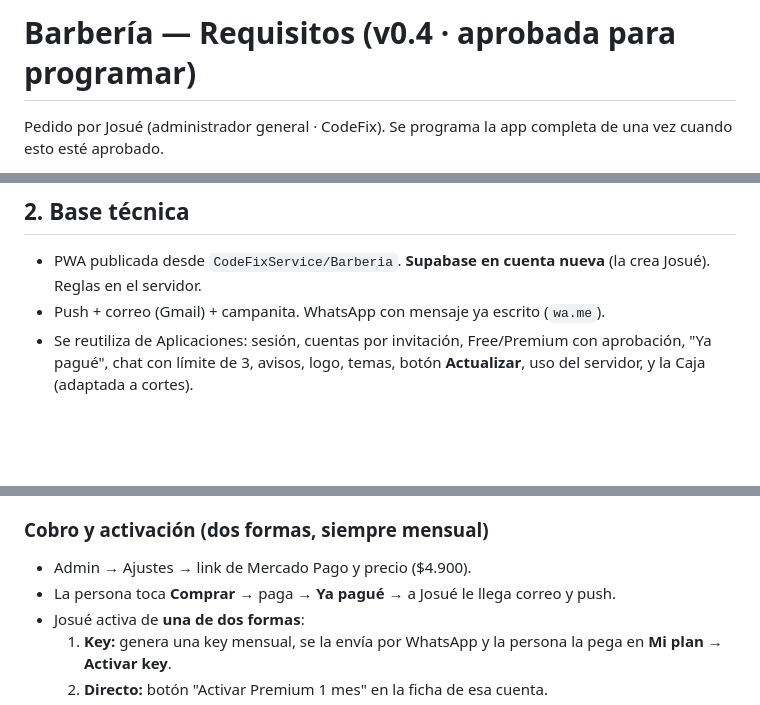
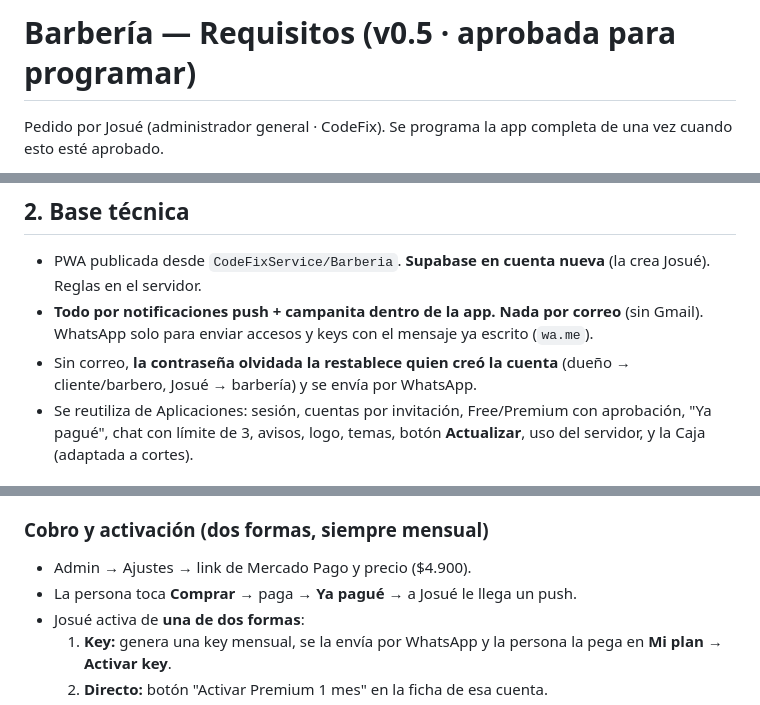
Before and after one commit to CodeFixService/Barberia, a Markdown page: docs/REQUISITOS.md, 3 parts joined by grey strips. GitHub-like rendering; blank space fills up the shorter version.

```diff
--- a/docs/REQUISITOS.md
+++ b/docs/REQUISITOS.md
@@ -1,4 +1,4 @@
-# Barbería — Requisitos (v0.4 · aprobada para programar)
+# Barbería — Requisitos (v0.5 · aprobada para programar)
 
 Pedido por Josué (administrador general · CodeFix). Se programa la app completa de una vez cuando esto esté aprobado.
 
@@ -14,7 +14,10 @@ hora libre, abona y su barbero confirma. Cada barbero anota sus cortes en una **
 
 ## 2. Base técnica
 - PWA publicada desde `CodeFixService/Barberia`. **Supabase en cuenta nueva** (la crea Josué). Reglas en el servidor.
-- Push + correo (Gmail) + campanita. WhatsApp con mensaje ya escrito (`wa.me`).
+- **Todo por notificaciones push + campanita dentro de la app. Nada por correo** (sin Gmail). WhatsApp solo para enviar
+  accesos y keys con el mensaje ya escrito (`wa.me`).
+- Sin correo, **la contraseña olvidada la restablece quien creó la cuenta** (dueño → cliente/barbero, Josué → barbería)
+  y se envía por WhatsApp.
 - Se reutiliza de Aplicaciones: sesión, cuentas por invitación, Free/Premium con aprobación, "Ya pagué", chat con límite de 3,
   avisos, logo, temas, botón **Actualizar**, uso del servidor, y la Caja (adaptada a cortes).
 
@@ -183,7 +195,7 @@ Free bueno, Premium mucho mejor. La barbería no gana por sus clientes Premium;
 
 ### Cobro y activación (dos formas, siempre mensual)
 - Admin → Ajustes → link de Mercado Pago y precio ($4.900).
-- La persona toca **Comprar** → paga → **Ya pagué** → a Josué le llega correo y push.
+- La persona toca **Comprar** → paga → **Ya pagué** → a Josué le llega un push.
 - Josué activa de **una de dos formas**:
   1. **Key:** genera una key mensual, se la envía por WhatsApp y la persona la pega en **Mi plan → Activar key**.
   2. **Directo:** botón "Activar Premium 1 mes" en la ficha de esa cuenta.
```
Also changed, not shown: other parts of docs/REQUISITOS.md (+33 -10 lines).
